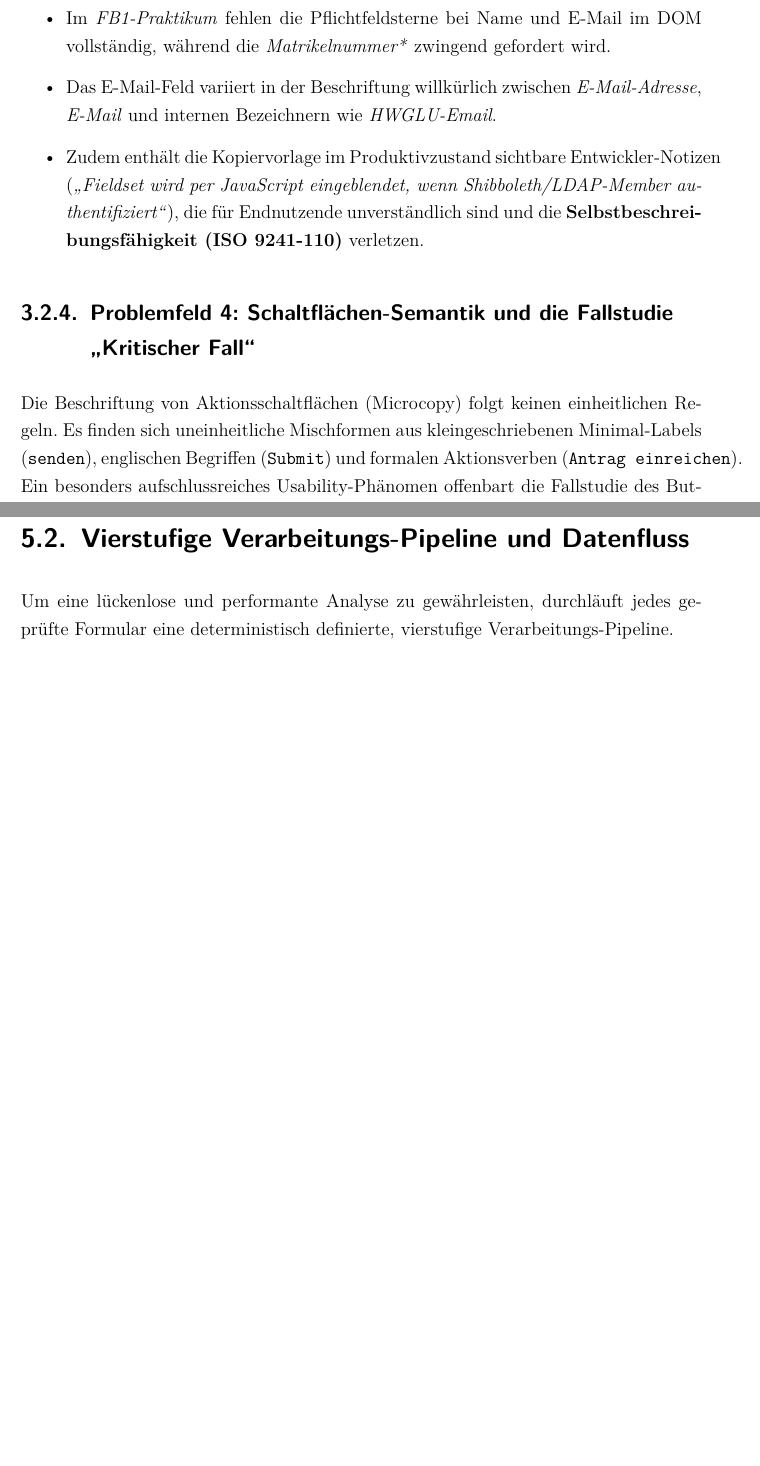
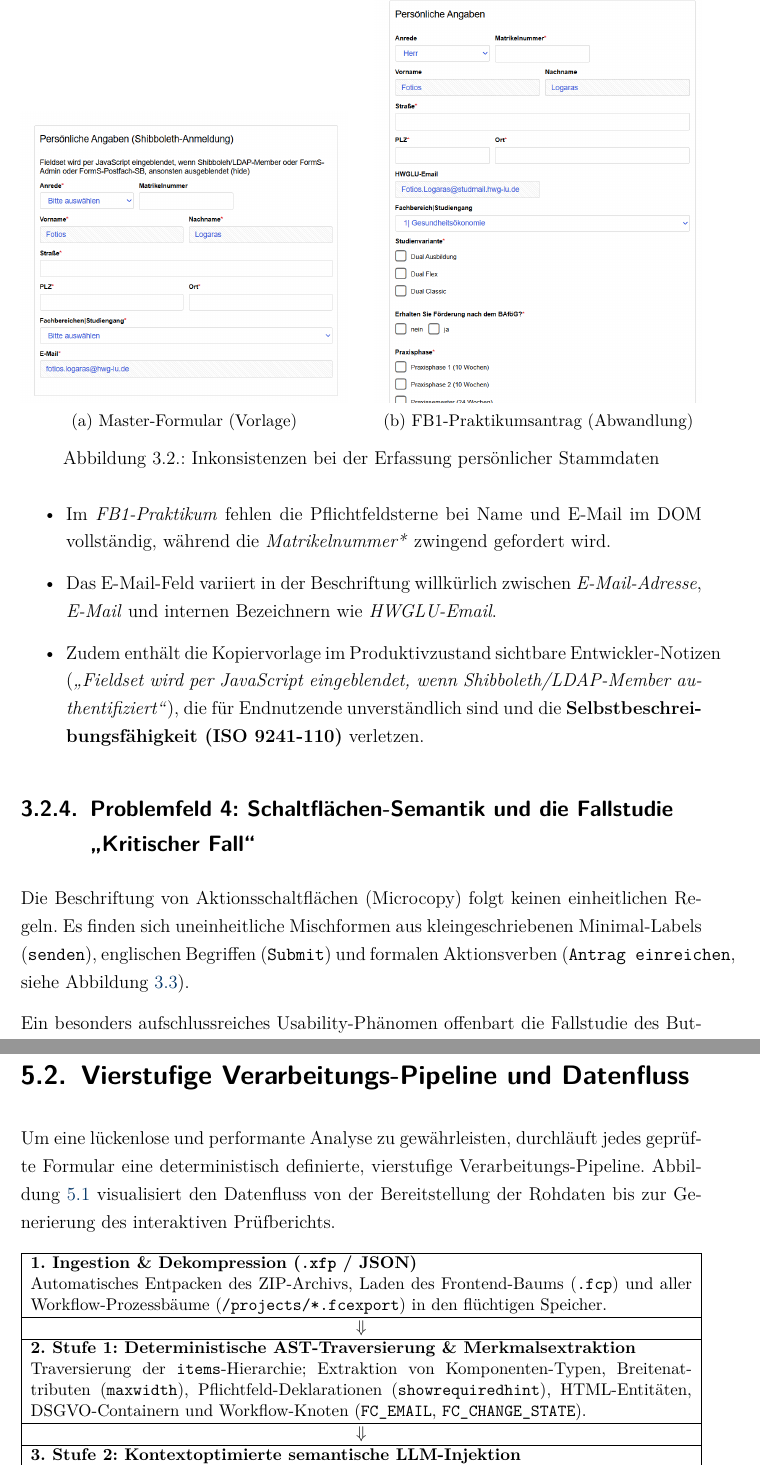
Before and after one commit to fotiosl/bachelor-thesis-hwg-formcycle, a LaTeX thesis (thesis/main.tex, which reads thesis/chapters/03_ist_analyse.tex, thesis/chapters/05_implementierung.tex): two parts of pages 23 and 34 of 57 before the commit and two parts of pages 23 and 35 of 59 after it, joined at a grey line, cut at the place of the change, the shorter picture padded with empty space. Compiled offline with pdfLaTeX.

Commit message:
Wiederherstellung aller Abbildungen (Abb. 3.1, 3.2, 3.3 und 5.1 im Hauptteil); Wortanzahl 7.149 Woerter (strikte Kloker-Compliance <= 8.000)

```diff
--- a/thesis/chapters/03_ist_analyse.tex
+++ b/thesis/chapters/03_ist_analyse.tex
@@ -106,3 +106,18 @@ Darüber hinaus divergiert die Anordnung grundlegender Eingabefelder: Während i
 \label{subsec:problem_stammdaten}
 
 An der HWG existiert ein sogenanntes \textit{Master-Formular}, welches als wiederverwendbares Komponenten-Snippet zur Erfassung persönlicher Angaben konzipiert wurde. Da dieses Snippet jedoch nicht zentral als versionierte Bibliothek eingebunden, sondern von Erstellenden manuell kopiert und im Designer modifiziert wird, entstehen gravierende Inkonsistenzen:
+
+\begin{figure}[htbp]
+    \centering
+    \begin{subfigure}[b]{0.48\textwidth}
+        \includegraphics[width=\textwidth]{figures/Master_Formular_Persoenliche_Angaben.png}
+        \caption{Master-Formular (Vorlage)}
+        \label{fig:master_pers}
+    \end{subfigure}
+    \hfill
+    \begin{subfigure}[b]{0.48\textwidth}
+        \includegraphics[width=\textwidth]{figures/FB1_Praktikum_Persoenliche_Angaben.png}
+        \caption{FB1-Praktikumsantrag (Abwandlung)}
+        \label{fig:praktikum_pers}
+    \end{subfigure}
+    \caption{Inkonsistenzen bei der Erfassung persönlicher Stammdaten}
@@ -116,4 +135,4 @@ An der HWG existiert ein sogenanntes \textit{Master-Formular}, welches als wiede
 \subsection{Problemfeld 4: Schaltflächen-Semantik und die Fallstudie \enquote{Kritischer Fall}}
 \label{subsec:problem_buttons}
 
-Die Beschriftung von Aktionsschaltflächen (Microcopy) folgt keinen einheitlichen Regeln. Es finden sich uneinheitliche Mischformen aus kleingeschriebenen Minimal-Labels (\texttt{senden}), englischen Begriffen (\texttt{Submit}) und formalen Aktionsverben (\texttt{Antrag einreichen}). Ein besonders aufschlussreiches Usability-Phänomen offenbart die Fallstudie des Buttons \textit{\enquote{Kritischer Fall}}:
+Die Beschriftung von Aktionsschaltflächen (Microcopy) folgt keinen einheitlichen Regeln. Es finden sich uneinheitliche Mischformen aus kleingeschriebenen Minimal-Labels (\texttt{senden}), englischen Begriffen (\texttt{Submit}) und formalen Aktionsverben (\texttt{Antrag einreichen}, siehe Abbildung~\ref{fig:buttons_beispiele}).
@@ -120,3 +154,5 @@ Die Beschriftung von Aktionsschaltflächen (Microcopy) folgt keinen einheitliche
+    \label{fig:buttons_beispiele}
+\end{figure} Ein besonders aufschlussreiches Usability-Phänomen offenbart die Fallstudie des Buttons \textit{\enquote{Kritischer Fall}}:
 
 \textbf{Fachlicher Hintergrund \& Problemursache:} Im Zentrum für Forschung und Kooperation (ZFK) bestand die Anforderung, bei Förderanträgen mit außergewöhnlicher Tragweite eine gesonderte Prüfschleife unter Beteiligung des Hochschulpräsidenten einzuschalten. Anstatt diese Ausnahmeverzweigung organisatorisch in den nachgelagerten Prüf-Workflow einzubetten, verlagerten die Formularautoren die Weiche direkt in das Antragsformular: Sobald Antragstellende eine Checkbox aktivieren, wird der reguläre Absende-Button durch einen Button namens \textit{\enquote{Kritischer Fall}} ersetzt.
 
--- a/thesis/chapters/05_implementierung.tex
+++ b/thesis/chapters/05_implementierung.tex
@@ -18,7 +18,35 @@ Die gewählte Architektur folgt dem Entwurfsmuster der \textit{Separation of Con
 \section{Vierstufige Verarbeitungs-Pipeline und Datenfluss}
 \label{sec:verarbeitungspipeline}
 
-Um eine lückenlose und performante Analyse zu gewährleisten, durchläuft jedes geprüfte Formular eine deterministisch definierte, vierstufige Verarbeitungs-Pipeline.
+Um eine lückenlose und performante Analyse zu gewährleisten, durchläuft jedes geprüfte Formular eine deterministisch definierte, vierstufige Verarbeitungs-Pipeline. Abbildung~\ref{fig:pipeline_datenfluss} visualisiert den Datenfluss von der Bereitstellung der Rohdaten bis zur Generierung des interaktiven Prüfberichts.
+
+\begin{figure}[htbp]
+    \centering
+    \small
+    \begin{tabularx}{\textwidth}{|X|}
+        \hline
+        \textbf{1. Ingestion \& Dekompression (\texttt{.xfp} / JSON)} \tabularnewline
+        Automatisches Entpacken des ZIP-Archivs, Laden des Frontend-Baums (\texttt{.fcp}) und aller Workflow-Prozessbäume (\texttt{/projects/*.fcexport}) in den flüchtigen Speicher. \tabularnewline
+        \hline
+        \hfil $\Downarrow$ \tabularnewline
+        \hline
+        \textbf{2. Stufe 1: Deterministische AST-Traversierung \& Merkmalsextraktion} \tabularnewline
+        Traversierung der \texttt{items}-Hierarchie; Extraktion von Komponenten-Typen, Breitenattributen (\texttt{maxwidth}), Pflichtfeld-Deklarationen (\texttt{showrequiredhint}), HTML-Entitäten, DSGVO-Containern und Workflow-Knoten (\texttt{FC\_EMAIL}, \texttt{FC\_CHANGE\_STATE}). \tabularnewline
+        \hline
+        \hfil $\Downarrow$ \tabularnewline
+        \hline
+        \textbf{3. Stufe 2: Kontextoptimierte semantische LLM-Injektion} \tabularnewline
+        Filterung der UI-Texte; Reduktion von Layout-Ballast (>90\,\% Token-Ersparnis); strukturierter System-Prompt mit Governance-Registry; strikte JSON-Schema-Validierung zur Vermeidung von Syntaxbrüchen und Halluzinationen. \tabularnewline
+        \hline
+        \hfil $\Downarrow$ \tabularnewline
+        \hline
+        \textbf{4. Mathematische Fusion, Scoring \& Remediation-Synthese} \tabularnewline
+        Fusion beider Prüfströme; Berechnung des aggregierten Compliance-Scores nach Gleichung~(\ref{eq:compliance_score}); Ableitung konkreter Klickpfade im Formcycle-Designer; Ausweisung unverbindlicher UX-Empfehlungen (0 Punkte Abzug). \tabularnewline
+        \hline
+    \end{tabularx}
+    \caption{Vierstufige Architektur der hybriden Compliance-Prüfpipeline}
+    \label{fig:pipeline_datenfluss}
+\end{figure}
 
 \subsection{Phase 1: Ingestion und Archiv-Dekompression}
 Formcycle speichert vollständige Formularprojekte im Format \texttt{.xfp} ab (ZIP-komprimierte Container-Struktur). Die Pipeline liest diese Archive im Arbeitsspeicher ein, ohne temporäre Dateien auf dem Dateisystem zu hinterlassen. Aus dem Archiv werden die Frontend-Modelldatei (\texttt{form.fcp}) und die Workflow-Exportdateien (\texttt{*.fcexport}) extrahiert.
```
Also changed, not shown: thesis/main.pdf, thesis/chapters/03_ist_analyse.tex (19 more changed lines).
